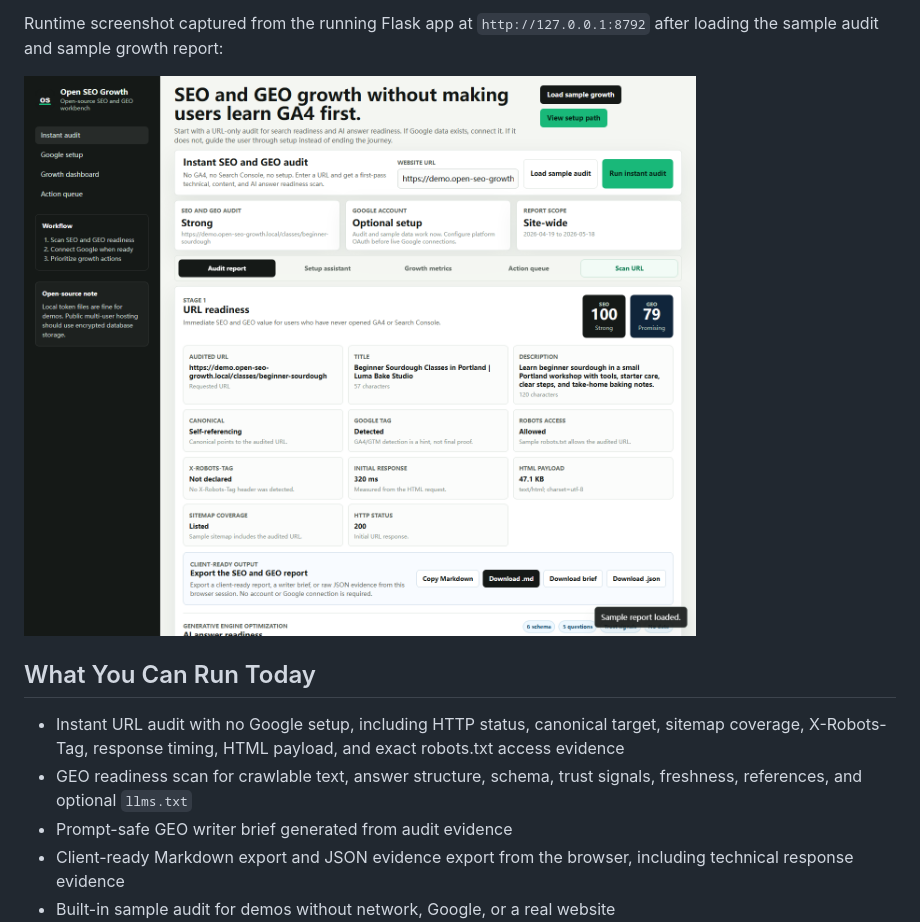
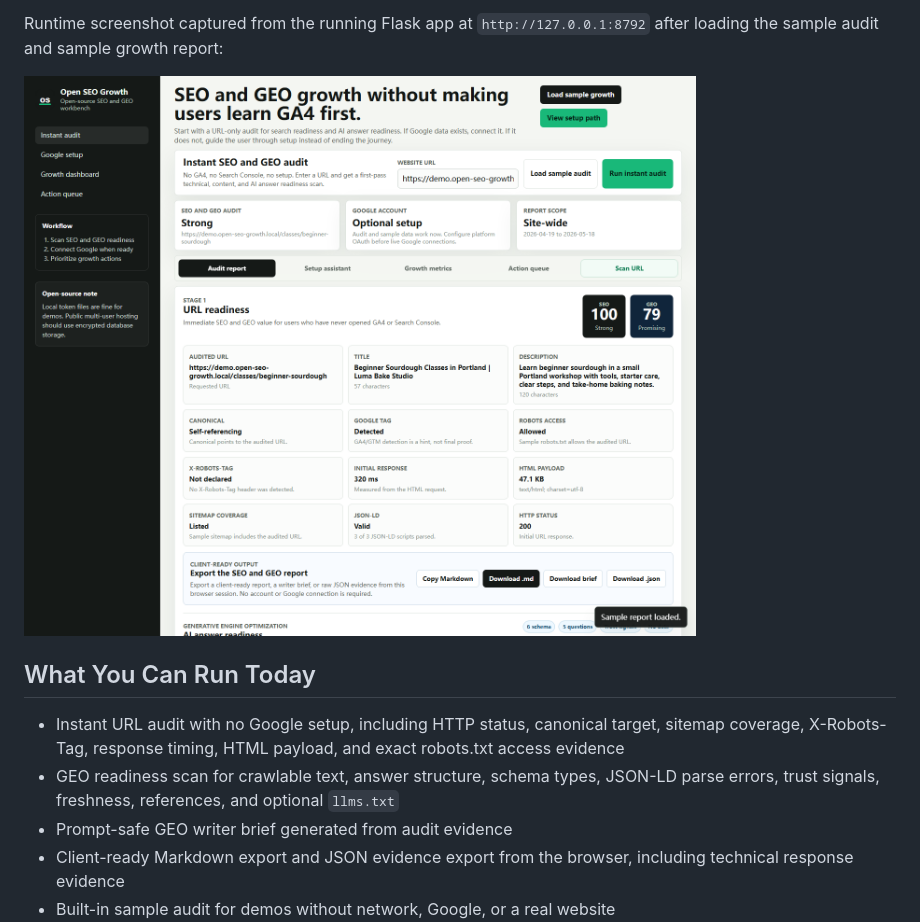
Before and after one commit to Lumo016/open-seo-growth, a Markdown page: README.md, the part around the change. Rendered like a GitHub page; pictures changed too: docs/assets/open-seo-growth-dashboard.png.

Commit message:
Report JSON-LD parse quality

```diff
--- a/README.md
+++ b/README.md
@@ -17,7 +17,7 @@ Runtime screenshot captured from the running Flask app at `http://127.0.0.1:8792
 ## What You Can Run Today
 
 - Instant URL audit with no Google setup, including HTTP status, canonical target, sitemap coverage, X-Robots-Tag, response timing, HTML payload, and exact robots.txt access evidence
-- GEO readiness scan for crawlable text, answer structure, schema, trust signals, freshness, references, and optional `llms.txt`
+- GEO readiness scan for crawlable text, answer structure, schema types, JSON-LD parse errors, trust signals, freshness, references, and optional `llms.txt`
 - Prompt-safe GEO writer brief generated from audit evidence
 - Client-ready Markdown export and JSON evidence export from the browser, including technical response evidence
 - Built-in sample audit for demos without network, Google, or a real website
```
Also changed, not shown: docs/architecture.md (+1 -1 lines), docs/geo-readiness.md (+2 -2 lines), 3 other files.
